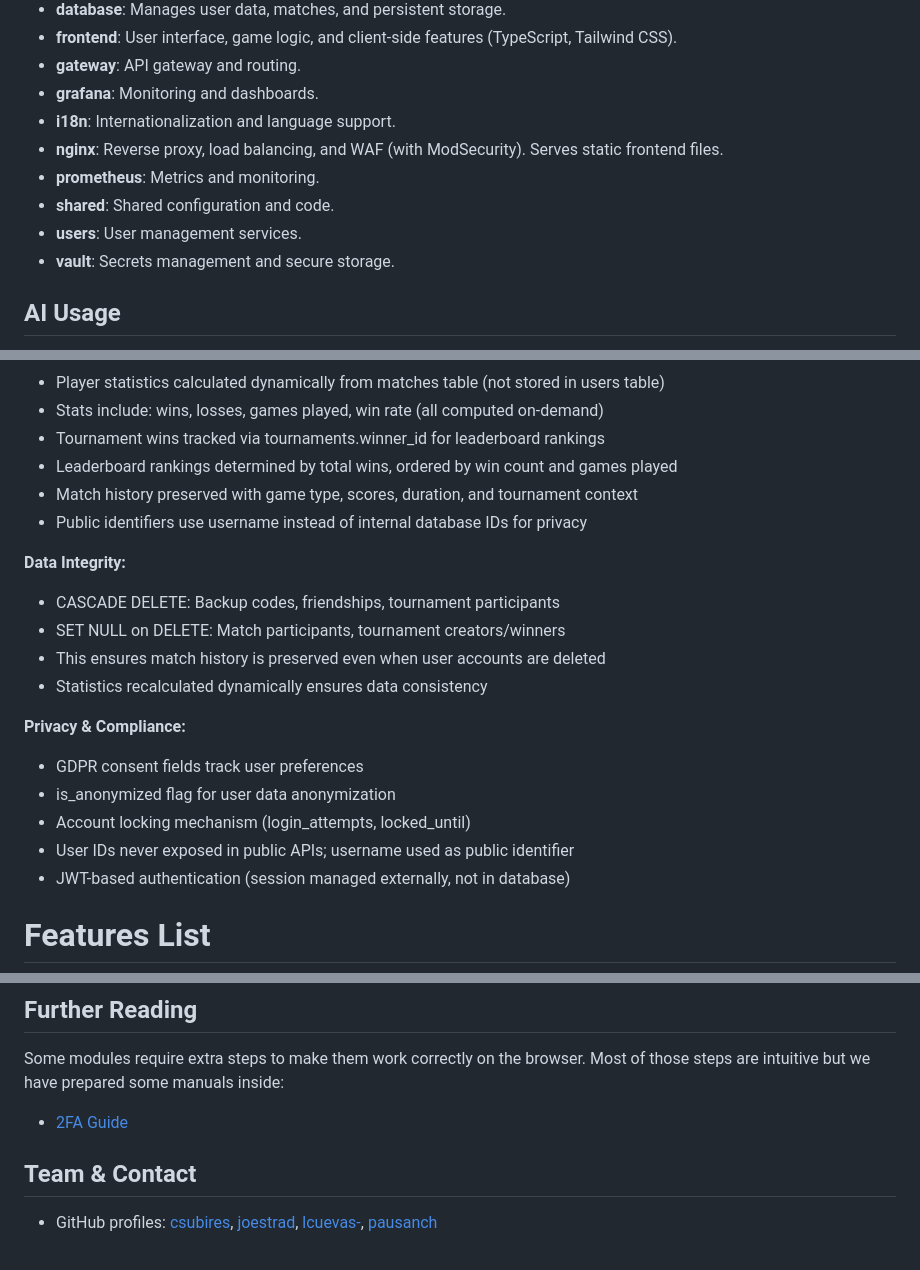
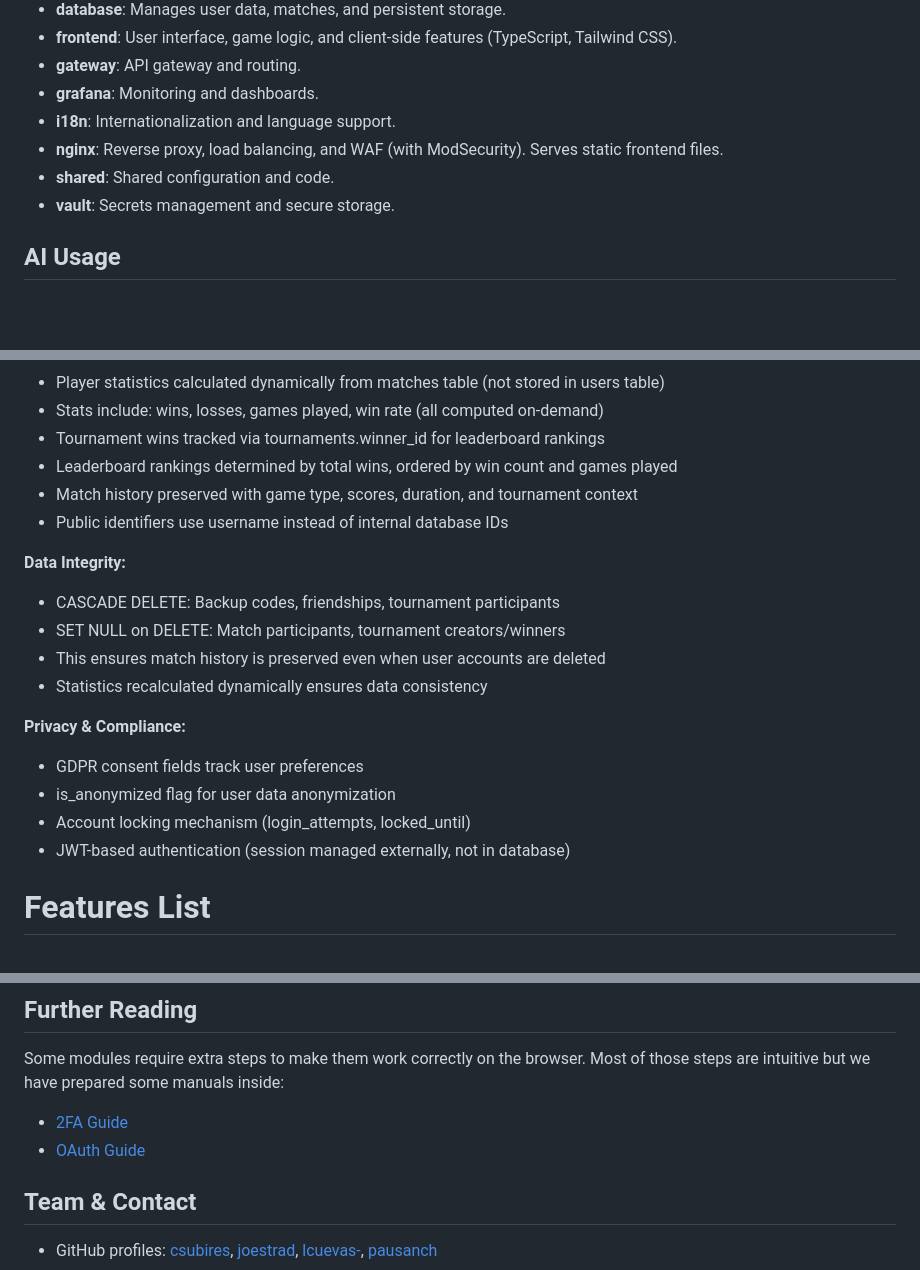
Before and after one commit to Pausanpi/Transcendence, a Markdown page: README.md, 3 parts joined by grey strips. GitHub-like rendering; blank space fills up the shorter version.

```diff
--- a/README.md
+++ b/README.md
@@ -69,9 +69,7 @@ From there, you will be able to access the main page, where you can register a n
 - **grafana**: Monitoring and dashboards.
 - **i18n**: Internationalization and language support.
 - **nginx**: Reverse proxy, load balancing, and WAF (with ModSecurity). Serves static frontend files.
-- **prometheus**: Metrics and monitoring.
 - **shared**: Shared configuration and code.
-- **users**: User management services.
 - **vault**: Secrets management and secure storage.
 
 ## AI Usage
@@ -369,7 +367,7 @@ Columns:
 - Tournament wins tracked via tournaments.winner_id for leaderboard rankings
 - Leaderboard rankings determined by total wins, ordered by win count and games played
 - Match history preserved with game type, scores, duration, and tournament context
-- Public identifiers use username instead of internal database IDs for privacy
+- Public identifiers use username instead of internal database IDs
 
 **Data Integrity:**
 - CASCADE DELETE: Backup codes, friendships, tournament participants
@@ -381,7 +379,6 @@ Columns:
 - GDPR consent fields track user preferences
 - is_anonymized flag for user data anonymization
 - Account locking mechanism (login_attempts, locked_until)
-- User IDs never exposed in public APIs; username used as public identifier
 - JWT-based authentication (session managed externally, not in database)
 
 # Features List
@@ -637,6 +615,7 @@ Some modules require extra steps to make them work correctly on the browser.
 Most of those steps are intuitive but we have prepared some manuals inside:
 
 - [2FA Guide](docs/2fa-guide.md)  <!-- Detailed instructions for two-factor authentication -->
+- [OAuth Guide](docs/oauth-guide.md)  <!-- OAuth authentication setup and usage -->
 
 ## Team & Contact
 - GitHub profiles: [csubires](https://github.com/csubires), [joestrad](https://github.com/joestrad), [lcuevas-](https://github.com/lcuevas-), [pausanch](https://github.com/pausanch)
```
Also changed, not shown: other parts of README.md (+6 -25 lines), MODULES.md (+19 -12 lines), docs/oauth-guide.md (added, +57 -0 lines).
